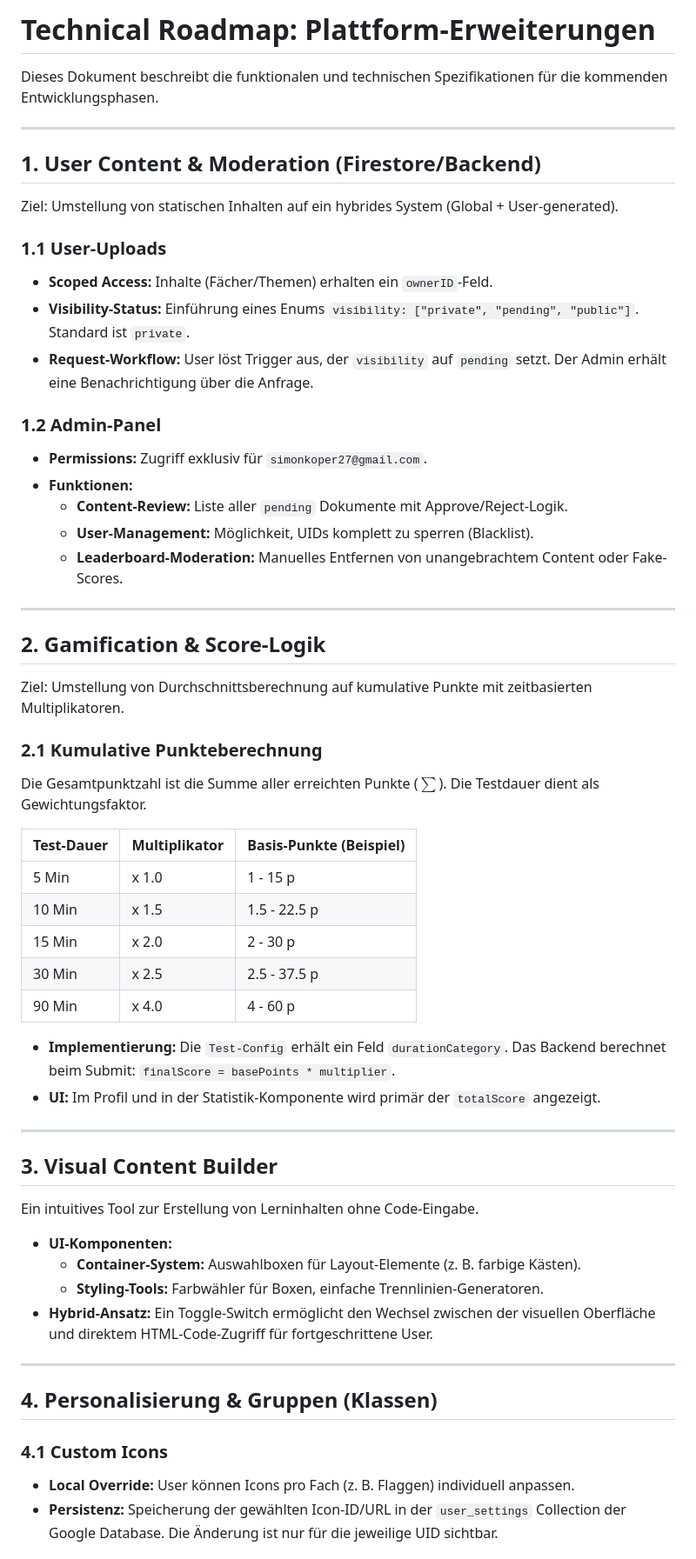
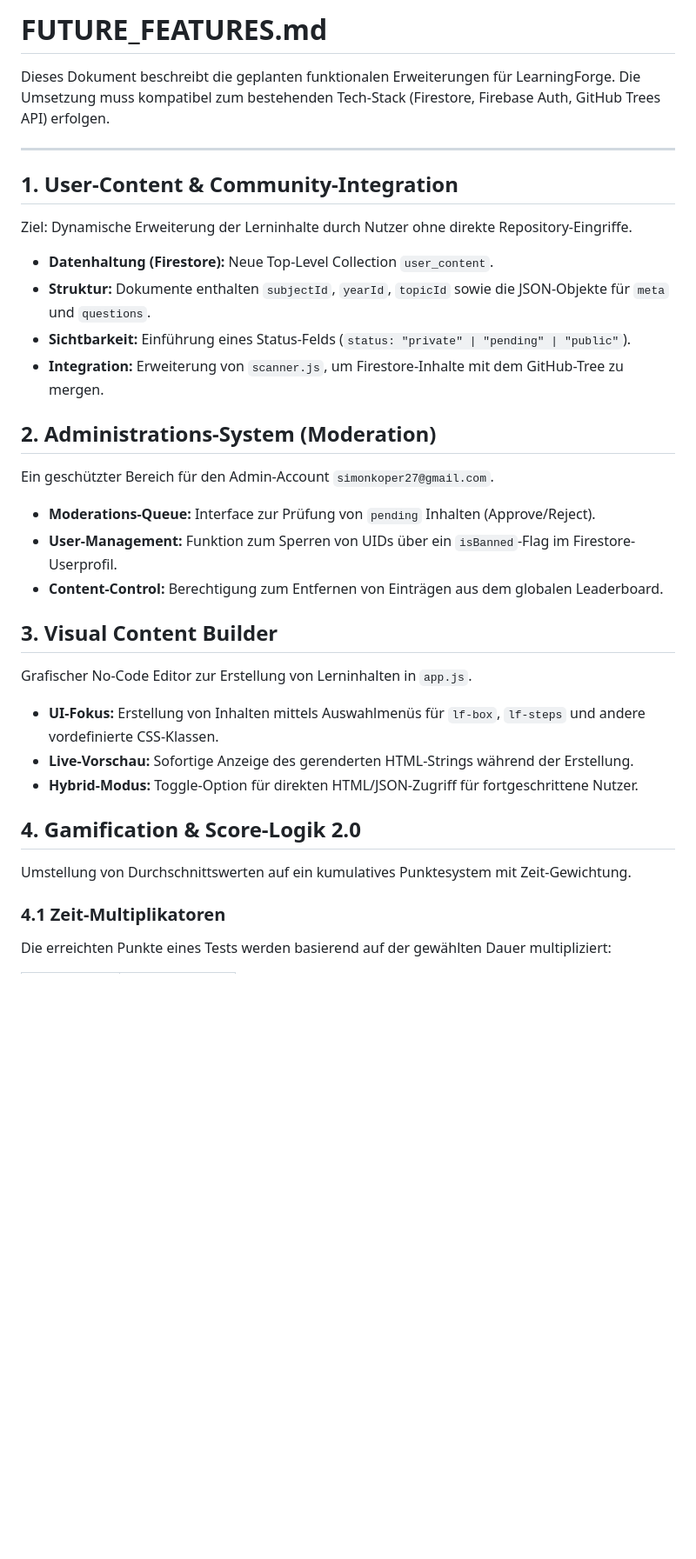
Before and after one commit to SimonLukas102030/LearningForge, a Markdown page: Projektideen_Zukunft.md, the part around one of its changes. Shown at 87% size. Rendered like a GitHub page; blank space fills up the shorter version.

```diff
--- a/Projektideen_Zukunft.md
+++ b/Projektideen_Zukunft.md
@@ -1,57 +1,34 @@
-# Technical Roadmap: Plattform-Erweiterungen
+# FUTURE_FEATURES.md
 
-Dieses Dokument beschreibt die funktionalen und technischen Spezifikationen für die kommenden Entwicklungsphasen.
+Dieses Dokument beschreibt die geplanten funktionalen Erweiterungen für LearningForge. Die Umsetzung muss kompatibel zum bestehenden Tech-Stack (Firestore, Firebase Auth, GitHub Trees API) erfolgen.
 
 ---
 
-## 1. User Content & Moderation (Firestore/Backend)
-Ziel: Umstellung von statischen Inhalten auf ein hybrides System (Global + User-generated).
+## 1. User-Content & Community-Integration
+Ziel: Dynamische Erweiterung der Lerninhalte durch Nutzer ohne direkte Repository-Eingriffe.
 
-### 1.1 User-Uploads
-* **Scoped Access:** Inhalte (Fächer/Themen) erhalten ein `ownerID`-Feld.
-* **Visibility-Status:** Einführung eines Enums `visibility: ["private", "pending", "public"]`. Standard ist `private`.
-* **Request-Workflow:** User löst Trigger aus, der `visibility` auf `pending` setzt. Der Admin erhält eine Benachrichtigung über die Anfrage.
+* **Datenhaltung (Firestore):** Neue Top-Level Collection `user_content`.
+* **Struktur:** Dokumente enthalten `subjectId`, `yearId`, `topicId` sowie die JSON-Objekte für `meta` und `questions`.
+* **Sichtbarkeit:** Einführung eines Status-Felds (`status: "private" | "pending" | "public"`).
+* **Integration:** Erweiterung von `scanner.js`, um Firestore-Inhalte mit dem GitHub-Tree zu mergen.
 
-### 1.2 Admin-Panel
-* **Permissions:** Zugriff exklusiv für `simonkoper27@gmail.com`.
-* **Funktionen:**
-    * **Content-Review:** Liste aller `pending` Dokumente mit Approve/Reject-Logik.
-    * **User-Management:** Möglichkeit, UIDs komplett zu sperren (Blacklist).
-    * **Leaderboard-Moderation:** Manuelles Entfernen von unangebrachtem Content oder Fake-Scores.
+## 2. Administrations-System (Moderation)
+Ein geschützter Bereich für den Admin-Account `simonkoper27@gmail.com`.
 
----
-
-## 2. Gamification & Score-Logik
-Ziel: Umstellung von Durchschnittsberechnung auf kumulative Punkte mit zeitbasierten Multiplikatoren.
-
-### 2.1 Kumulative Punkteberechnung
-Die Gesamtpunktzahl ist die Summe aller erreichten Punkte ($\sum$). Die Testdauer dient als Gewichtungsfaktor.
-
-| Test-Dauer | Multiplikator | Basis-Punkte (Beispiel) |
-| :--- | :--- | :--- |
-| 5 Min | x 1.0 | 1 - 15 p |
-| 10 Min | x 1.5 | 1.5 - 22.5 p |
-| 15 Min | x 2.0 | 2 - 30 p |
-| 30 Min | x 2.5 | 2.5 - 37.5 p |
-| 90 Min | x 4.0 | 4 - 60 p |
-
-* **Implementierung:** Die `Test-Config` erhält ein Feld `durationCategory`. Das Backend berechnet beim Submit: `finalScore = basePoints * multiplier`.
-* **UI:** Im Profil und in der Statistik-Komponente wird primär der `totalScore` angezeigt.
-
----
+* **Moderations-Queue:** Interface zur Prüfung von `pending` Inhalten (Approve/Reject).
+* **User-Management:** Funktion zum Sperren von UIDs über ein `isBanned`-Flag im Firestore-Userprofil.
+* **Content-Control:** Berechtigung zum Entfernen von Einträgen aus dem globalen Leaderboard.
 
 ## 3. Visual Content Builder
-Ein intuitives Tool zur Erstellung von Lerninhalten ohne Code-Eingabe.
+Grafischer No-Code Editor zur Erstellung von Lerninhalten in `app.js`.
 
-* **UI-Komponenten:**
-    * **Container-System:** Auswahlboxen für Layout-Elemente (z. B. farbige Kästen).
-    * **Styling-Tools:** Farbwähler für Boxen, einfache Trennlinien-Generatoren.
-* **Hybrid-Ansatz:** Ein Toggle-Switch ermöglicht den Wechsel zwischen der visuellen Oberfläche und direktem HTML-Code-Zugriff für fortgeschrittene User.
+* **UI-Fokus:** Erstellung von Inhalten mittels Auswahlmenüs für `lf-box`, `lf-steps` und andere vordefinierte CSS-Klassen.
+* **Live-Vorschau:** Sofortige Anzeige des gerenderten HTML-Strings während der Erstellung.
+* **Hybrid-Modus:** Toggle-Option für direkten HTML/JSON-Zugriff für fortgeschrittene Nutzer.
 
----
+## 4. Gamification & Score-Logik 2.0
+Umstellung von Durchschnittswerten auf ein kumulatives Punktesystem mit Zeit-Gewichtung.
 
-## 4. Personalisierung & Gruppen (Klassen)
-### 4.1 Custom Icons
-* **Local Override:** User können Icons pro Fach (z. B. Flaggen) individuell anpassen.
-* **Persistenz:** Speicherung der gewählten Icon-ID/URL in der `user_settings` Collection der Google Database. Die Änderung ist nur für die jeweilige UID sichtbar.
+### 4.1 Zeit-Multiplikatoren
+Die erreichten Punkte eines Tests werden basierend auf der gewählten Dauer multipliziert:
 
```
Also changed, not shown: other parts of Projektideen_Zukunft.md (+24 -27 lines).
